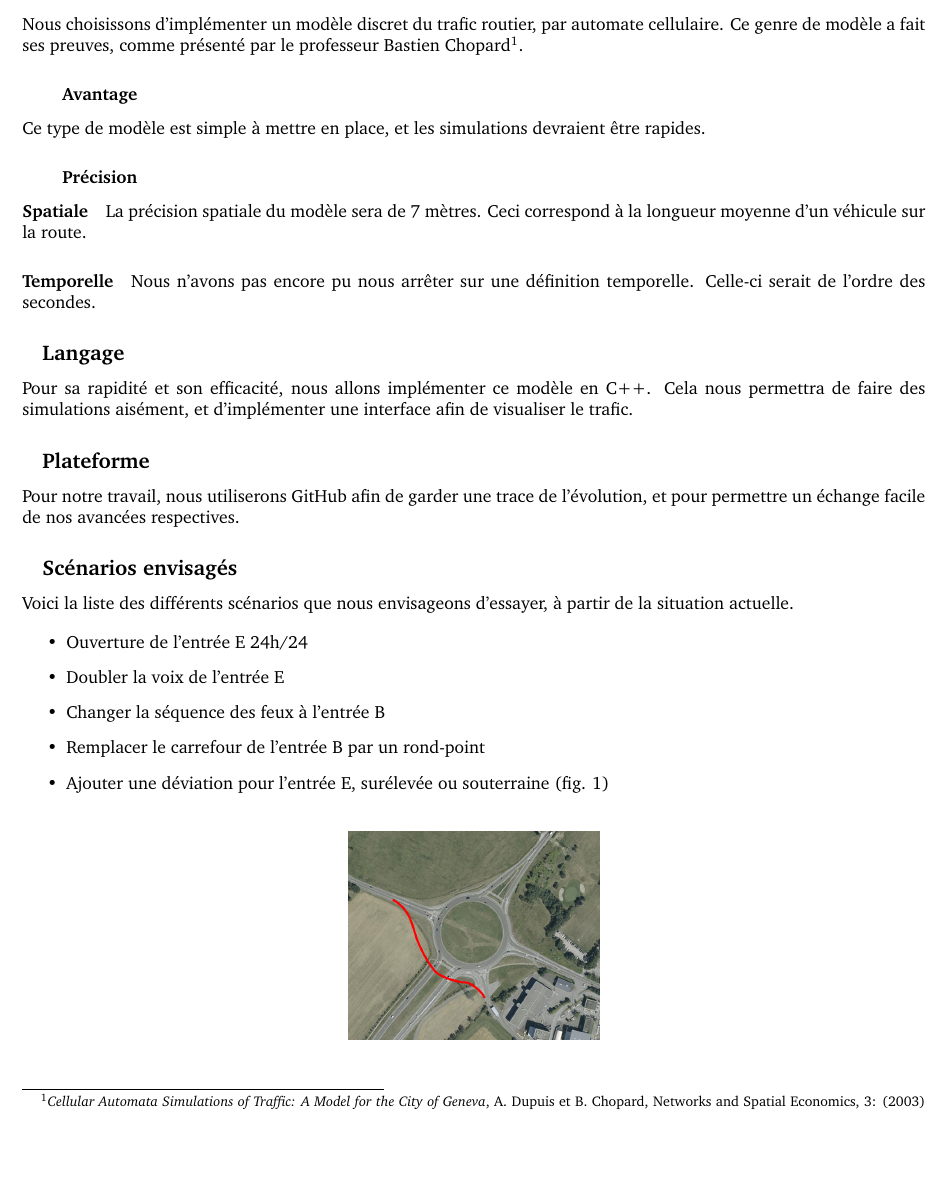
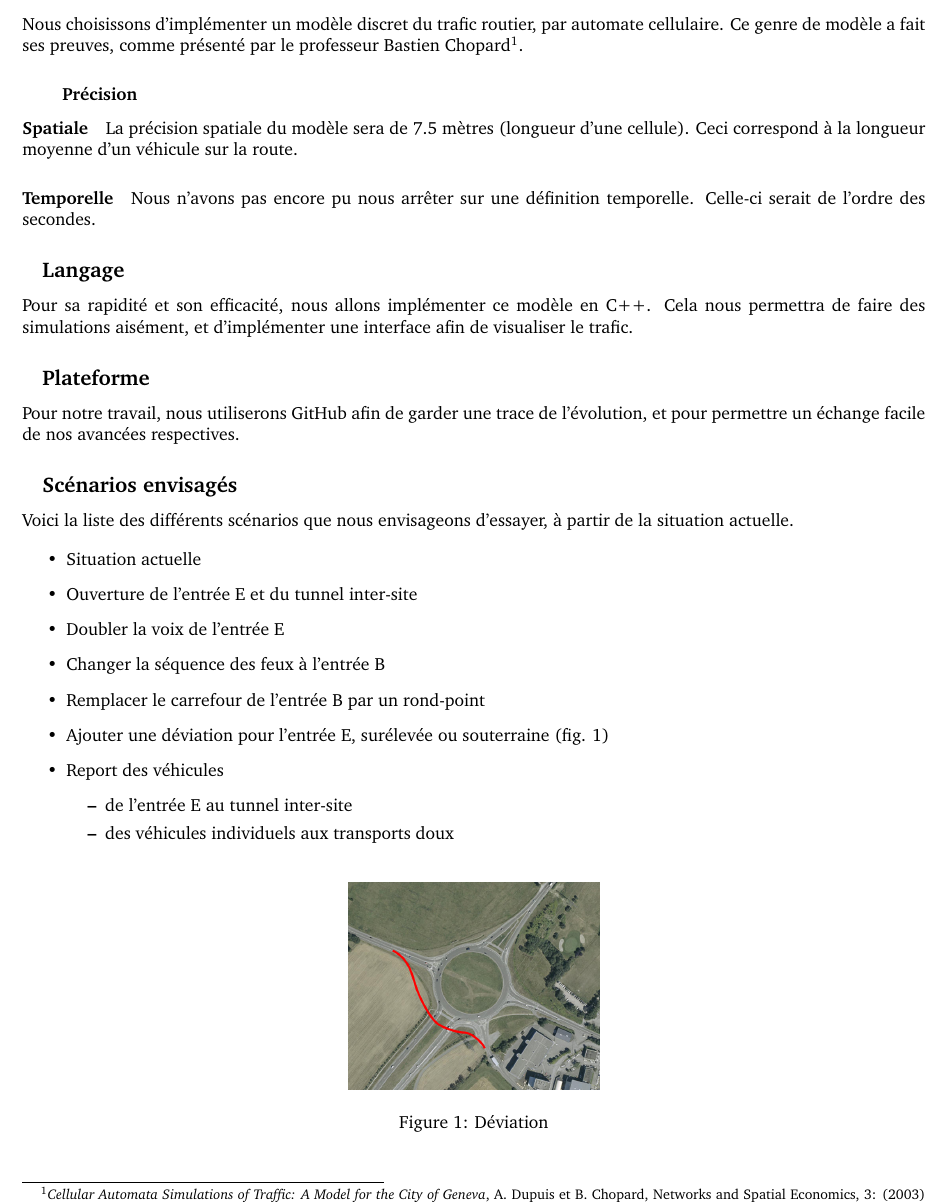
Before and after one commit to lutzilutz/TraficCERN, a LaTeX document (CahierDesCharges/cdc.tex): part of page 1 of 2, cut so that both start at the same text, the shorter picture padded with empty space. Compiled offline with pdfLaTeX.

Commit message:
Updated Cahier des Charges

```diff
--- a/CahierDesCharges/cdc.tex
+++ b/CahierDesCharges/cdc.tex
@@ -53,15 +53,15 @@
 Nous choisissons d'implémenter un modèle discret du trafic routier, par automate cellulaire. Ce genre de modèle a fait ses preuves, comme présenté par le professeur Bastien Chopard\footnote{\emph{Cellular Automata Simulations of Traffic:
 A Model for the City of Geneva}, A. Dupuis et B. Chopard, Networks and Spatial Economics, 3: (2003) 9–21}.
 
-\subsubsection*{Avantage}
+%\subsubsection*{Avantage}
 
-Ce type de modèle est simple à mettre en place, et les simulations devraient être rapides.
+%Ce type de modèle est simple à mettre en place, et les simulations devraient être rapides.
 
 \subsubsection*{Précision}
 
 \paragraph{Spatiale}
 
-La précision spatiale du modèle sera de 7 mètres. Ceci correspond à la longueur moyenne d'un véhicule sur la route.
+La précision spatiale du modèle sera de 7.5 mètres (longueur d'une cellule). Ceci correspond à la longueur moyenne d'un véhicule sur la route.
 
 \paragraph{Temporelle}
 
@@ -80,16 +80,23 @@ Pour notre travail, nous utiliserons GitHub afin de garder une trace de l'évolu
 Voici la liste des différents scénarios que nous envisageons d'essayer, à partir de la situation actuelle.
 
 \begin{itemize}
-\item Ouverture de l'entrée E 24h/24
+\item Situation actuelle
+\item Ouverture de l'entrée E et du tunnel inter-site
 \item Doubler la voix de l'entrée E
 \item Changer la séquence des feux à l'entrée B
 \item Remplacer le carrefour de l'entrée B par un rond-point
 \item Ajouter une déviation pour l'entrée E, surélevée ou souterraine (fig. 1)
+\item Report des véhicules
+\begin{itemize}
+\item de l'entrée E au tunnel inter-site
+\item des véhicules individuels aux transports doux
+\end{itemize}
 \end{itemize}
 
 \begin{figure}[h!]
 \begin{center}
 \includegraphics[width=5cm]{plan_E_scenario.png}
+\caption{Déviation}
 \end{center}
 \end{figure}
 
```
Also changed, not shown: CahierDesCharges/cdc.pdf.
